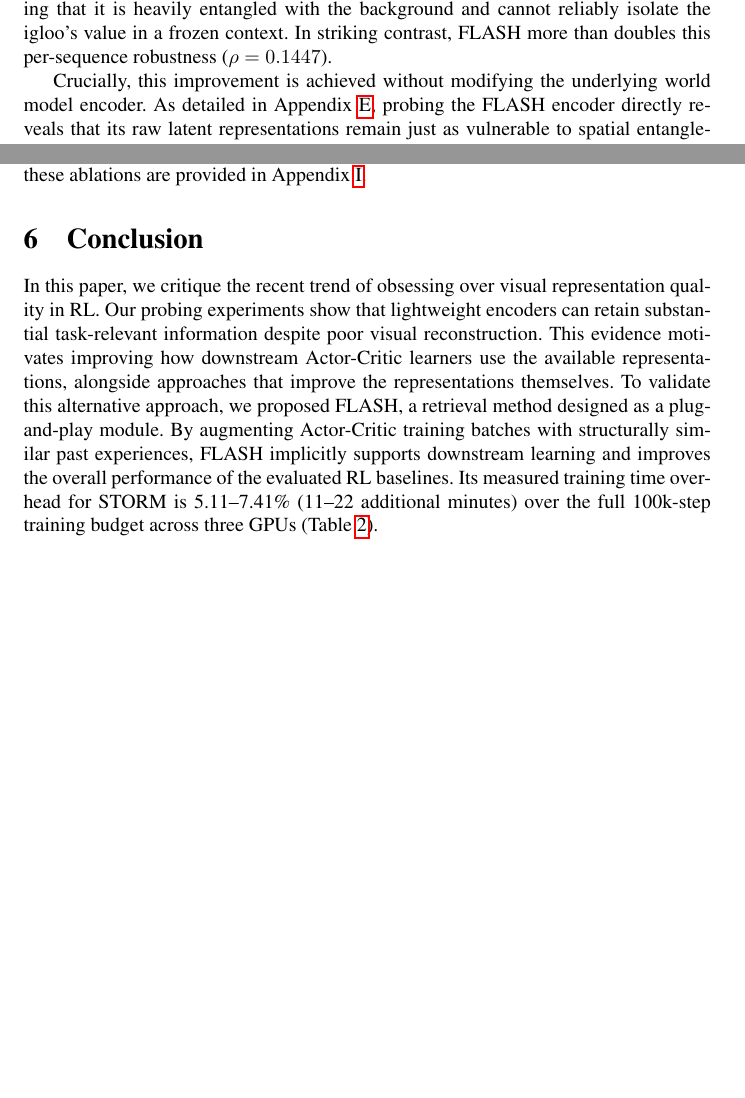
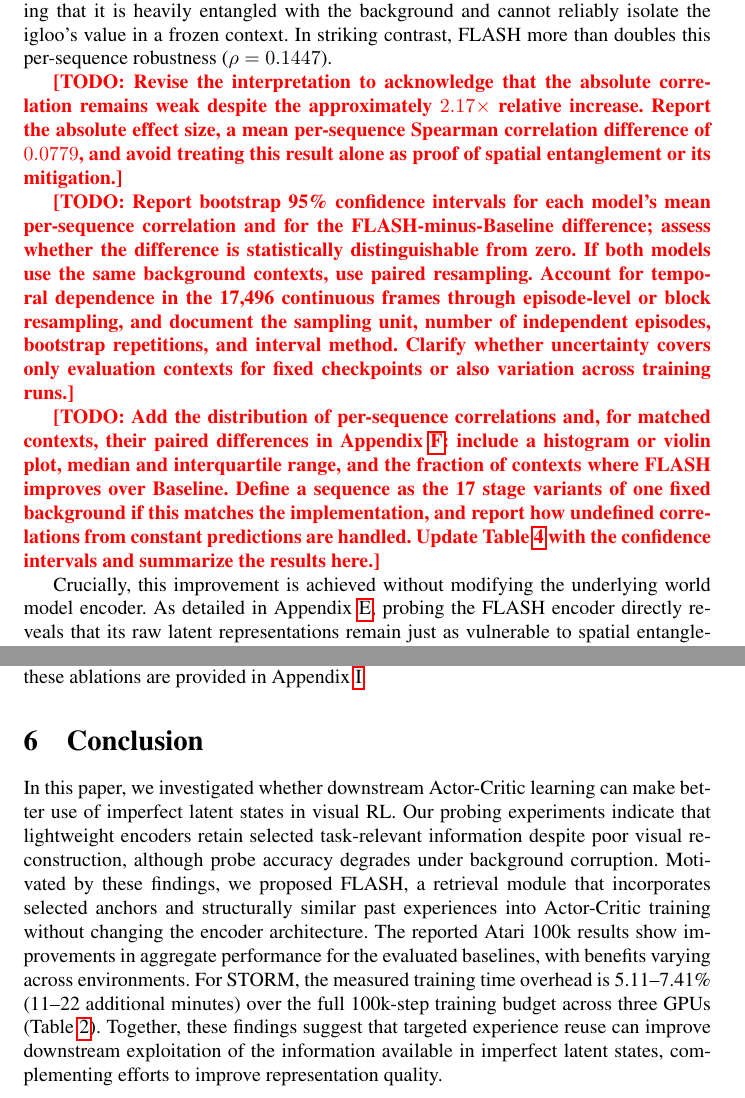
Before and after one commit to wrrte/choemj, a LaTeX paper (iclr2027_conference.tex): two parts of pages 11 and 12 of 26 before the commit and two parts of pages 12 and 13 of 27 after it, joined at a grey line, cut so that both start at the same text, the shorter picture padded with empty space. Compiled offline with pdfLaTeX; a LaTeX package or settings file that is missing is left out; a missing bibliography style is replaced by a similar one.

Commit message:
결론 순하게 바꾸고, 일단 todo로 적어둠

```diff
--- a/iclr2027_conference.tex
+++ b/iclr2027_conference.tex
@@ -362,6 +370,12 @@ To empirically evaluate how well FLASH mitigates the ``spatial entanglement'' hy
 
 Our primary metric of interest is the per-sequence correlation, which directly quantifies the model's resistance to spatial entanglement. On an individual, per-sequence basis, the Baseline model suffers from near-random correlation ($\rho=0.0668$), proving that it is heavily entangled with the background and cannot reliably isolate the igloo's value in a frozen context. In striking contrast, FLASH more than doubles this per-sequence robustness ($\rho=0.1447$).
 
+\todo{Revise the interpretation to acknowledge that the absolute correlation remains weak despite the approximately $2.17\times$ relative increase. Report the absolute effect size, a mean per-sequence Spearman correlation difference of $0.0779$, and avoid treating this result alone as proof of spatial entanglement or its mitigation.}
+
+\todo{Report bootstrap 95\% confidence intervals for each model's mean per-sequence correlation and for the FLASH-minus-Baseline difference; assess whether the difference is statistically distinguishable from zero. If both models use the same background contexts, use paired resampling. Account for temporal dependence in the 17,496 continuous frames through episode-level or block resampling, and document the sampling unit, number of independent episodes, bootstrap repetitions, and interval method. Clarify whether uncertainty covers only evaluation contexts for fixed checkpoints or also variation across training runs.}
+
+\todo{Add the distribution of per-sequence correlations and, for matched contexts, their paired differences in Appendix~\ref{sec:appendix_value_robustness}: include a histogram or violin plot, median and interquartile range, and the fraction of contexts where FLASH improves over Baseline. Define a sequence as the 17 stage variants of one fixed background if this matches the implementation, and report how undefined correlations from constant predictions are handled. Update Table~\ref{tab:value_metrics} with the confidence intervals and summarize the results here.}
+
 Crucially, this improvement is achieved without modifying the underlying world model encoder. As detailed in Appendix \ref{sec:appendix_noise_robustness_flash}, probing the FLASH encoder directly reveals that its raw latent representations remain just as vulnerable to spatial entanglement as the Baseline. FLASH targets downstream discrimination between aliased states while retaining the encoder architecture; it does not require eliminating aliasing in the encoder outputs.
 
 Furthermore, we examined the \textit{Global Average Profile} (averaging the value predictions over all 17,496 sequences). The Baseline profile generally increases with igloo construction stage, yielding a high rank correlation ($\rho=0.9632$). FLASH's profile ($\rho=0.6373$) peaks at Stage 11 and is lower at the subsequent stages as the igloo nears completion (Stage 16). As detailed in Appendix~\ref{sec:appendix_value_robustness}, the value increase from Stage 0 to Stage 11 is over twice as large in FLASH ($\sim60.7$) as in the Baseline ($\sim28.5$). Thus, FLASH exhibits a larger value difference across the early-to-mid construction stages and a distinct profile near completion. Its higher average per-sequence rank correlation and lower rank correlation of the global average profile summarize different aspects of these predictions: the former measures ordering within individual background contexts, whereas the latter measures ordering after averaging across contexts.
@@ -372,7 +386,7 @@ To validate the core components of our approach, we conducted ablation studies t
 
 \section{Conclusion}
 \label{sec:conclusion}
-In this paper, we critique the recent trend of obsessing over visual representation quality in RL. Our probing experiments show that lightweight encoders can retain substantial task-relevant information despite poor visual reconstruction. This evidence motivates improving how downstream Actor-Critic learners use the available representations, alongside approaches that improve the representations themselves. To validate this alternative approach, we proposed FLASH, a retrieval method designed as a plug-and-play module. By augmenting Actor-Critic training batches with structurally similar past experiences, FLASH implicitly supports downstream learning and improves the overall performance of the evaluated RL baselines. Its measured training time overhead for STORM is 5.11--7.41\% (11--22 additional minutes) over the full 100k-step training budget across three GPUs (Table~\ref{tab:efficiency}).
+In this paper, we investigated whether downstream Actor-Critic learning can make better use of imperfect latent states in visual RL. Our probing experiments indicate that lightweight encoders retain selected task-relevant information despite poor visual reconstruction, although probe accuracy degrades under background corruption. Motivated by these findings, we proposed FLASH, a retrieval module that incorporates selected anchors and structurally similar past experiences into Actor-Critic training without changing the encoder architecture. The reported Atari 100k results show improvements in aggregate performance for the evaluated baselines, with benefits varying across environments. For STORM, the measured training time overhead is 5.11--7.41\% (11--22 additional minutes) over the full 100k-step training budget across three GPUs (Table~\ref{tab:efficiency}). Together, these findings suggest that targeted experience reuse can improve downstream exploitation of the information available in imperfect latent states, complementing efforts to improve representation quality.
 
 \bibliography{iclr2027_conference}
 \bibliographystyle{iclr2027_conference}
```
Also changed, not shown: iclr2027_conference.tex (8 more changed lines).
